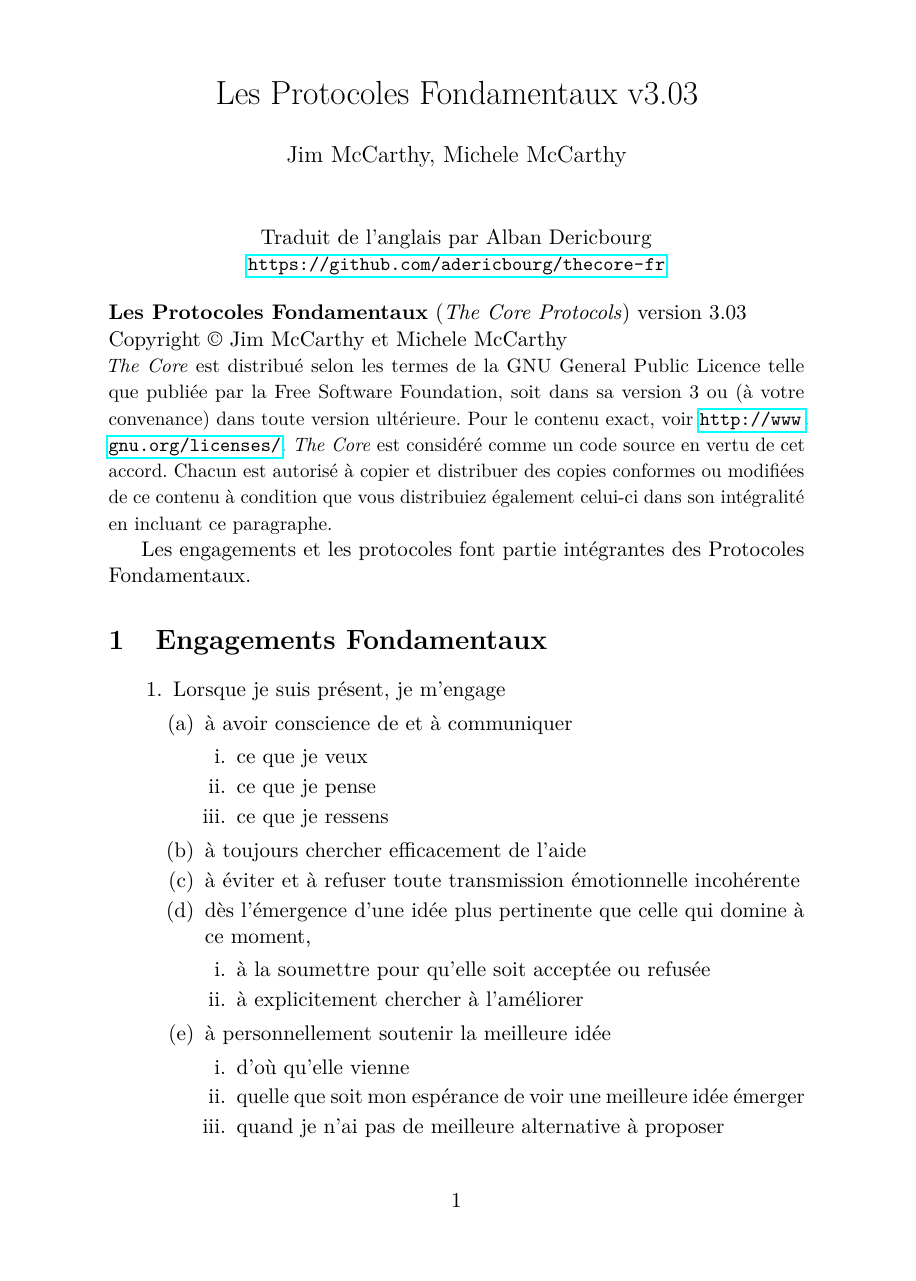
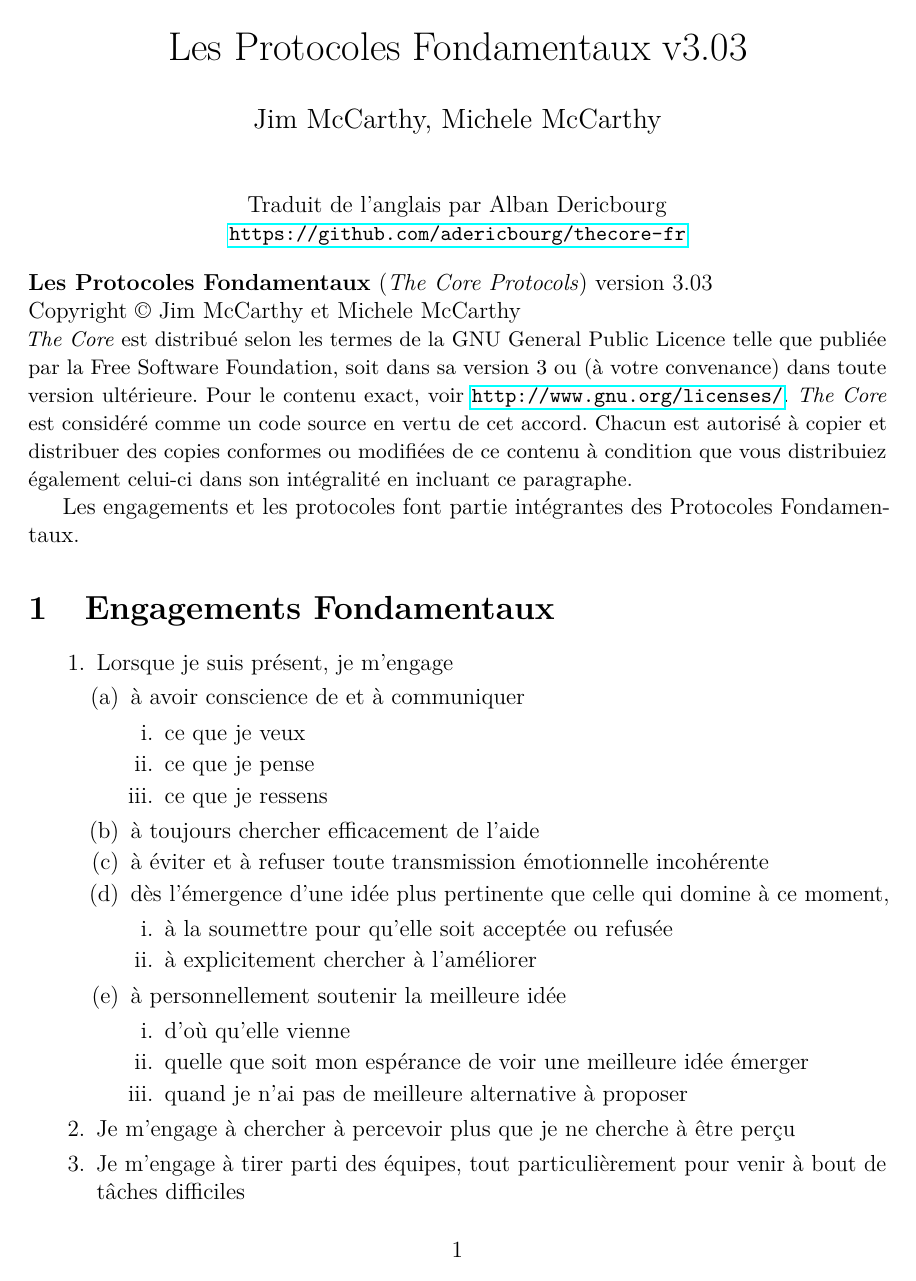
Before and after one commit to adericbourg/thecore-fr, a LaTeX document (tex/document.tex): page 1 of 14 before the commit and page 1 of 13 after it. Compiled offline with pdfLaTeX.

Commit message:
Marges
Signed-off-by: Alban Dericbourg <alban@dericbourg.net>

```diff
--- a/tex/document.tex
+++ b/tex/document.tex
@@ -1,10 +1,20 @@
-\documentclass[a4paper,pagesize=pdftex,11pt]{article}
+\documentclass[a4paper,12pt]{article}
 
 \usepackage[utf8]{inputenc}
 \usepackage[french]{babel}
 \usepackage[T1]{fontenc}
 \usepackage{lmodern}
 \usepackage[protrusion=true,final]{microtype}
+
+\usepackage[
+  top=20mm,
+  bottom=25mm,
+  left=27mm,
+  right=27mm,
+  headheight=17pt, % as per the warning by fancyhdr
+  includehead,includefoot,
+  heightrounded, % to avoid spurious underfull messages
+]{geometry}
 
 \usepackage[pdftex]{hyperref}
 \makeatletter
```
